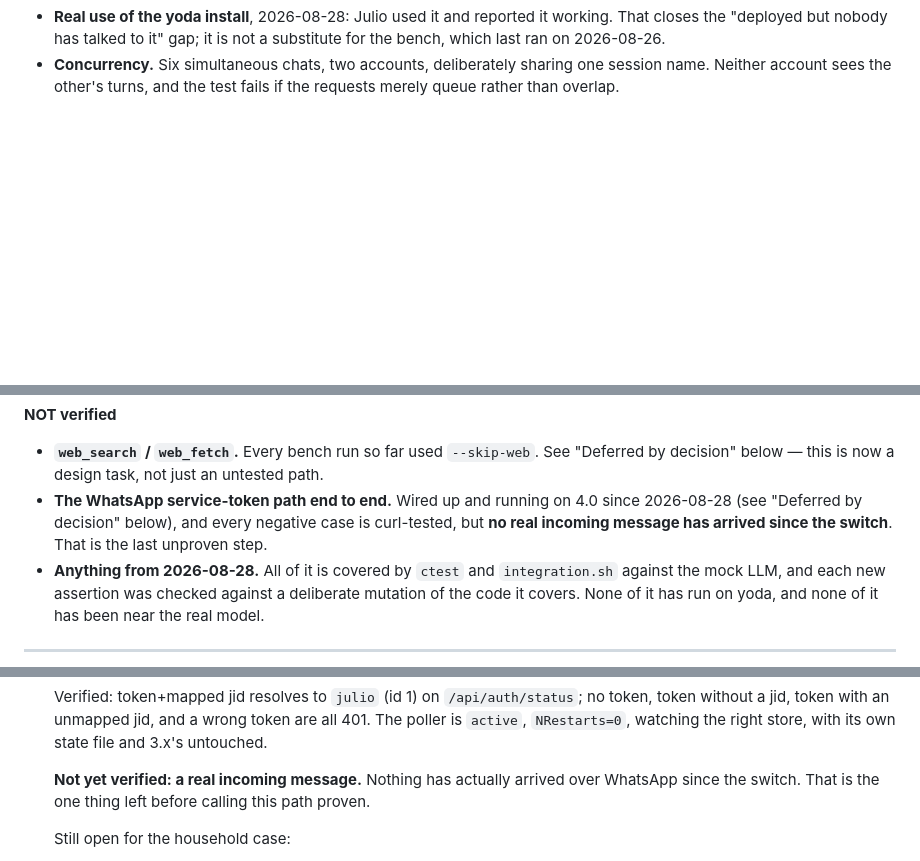
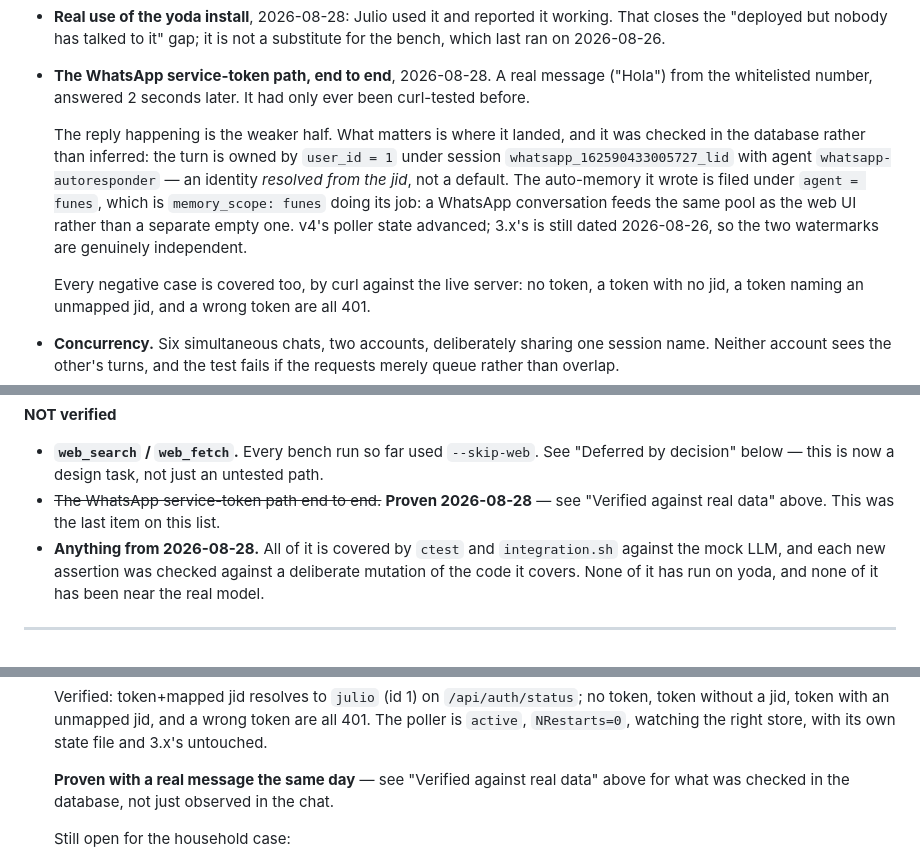
Before and after one commit to JulioAuto2ML/Funes, a Markdown page: docs/v4-remaining-work.md, 3 parts joined by grey strips. GitHub-like rendering; blank space fills up the shorter version.

Commit message:
docs: the WhatsApp path is proven end to end with a real message
"Hola" from the whitelisted number, answered in 2 seconds. The reply is the
weaker half; what was actually checked, in the database rather than inferred:
the turn is owned by user_id 1 under session whatsapp_162590433005727_lid with
agent whatsapp-autoresponder, so identity came from the jid rather than a
default, and the auto-memory is filed under agent=funes, which is
memory_scope doing its job — WhatsApp feeds the same pool as the web UI.

v4's poller watermark advanced and 3.x's is still dated 08-26, so the two are
genuinely independent.

That clears the last entry from the "NOT verified" list.

```diff
--- a/docs/v4-remaining-work.md
+++ b/docs/v4-remaining-work.md
@@ -60,6 +60,23 @@ Being explicit, because "tested" has meant two different things here.
 - **Real use of the yoda install**, 2026-08-28: Julio used it and reported it
   working. That closes the "deployed but nobody has talked to it" gap; it is
   not a substitute for the bench, which last ran on 2026-08-26.
+- **The WhatsApp service-token path, end to end**, 2026-08-28. A real message
+  ("Hola") from the whitelisted number, answered 2 seconds later. It had only
+  ever been curl-tested before.
+
+  The reply happening is the weaker half. What matters is where it landed, and
+  it was checked in the database rather than inferred: the turn is owned by
+  `user_id = 1` under session `whatsapp_162590433005727_lid` with agent
+  `whatsapp-autoresponder` — an identity *resolved from the jid*, not a
+  default. The auto-memory it wrote is filed under `agent = funes`, which is
+  `memory_scope: funes` doing its job: a WhatsApp conversation feeds the same
+  pool as the web UI rather than a separate empty one. v4's poller state
+  advanced; 3.x's is still dated 2026-08-26, so the two watermarks are
+  genuinely independent.
+
+  Every negative case is covered too, by curl against the live server: no
+  token, a token with no jid, a token naming an unmapped jid, and a wrong
+  token are all 401.
 - **Concurrency.** Six simultaneous chats, two accounts, deliberately sharing
   one session name. Neither account sees the other's turns, and the test
   fails if the requests merely queue rather than overlap.
@@ -83,10 +100,8 @@ Being explicit, because "tested" has meant two different things here.
 - **`web_search` / `web_fetch`.** Every bench run so far used `--skip-web`.
   See "Deferred by decision" below — this is now a design task, not just an
   untested path.
-- **The WhatsApp service-token path end to end.** Wired up and running on 4.0
-  since 2026-08-28 (see "Deferred by decision" below), and every negative case
-  is curl-tested, but **no real incoming message has arrived since the
-  switch**. That is the last unproven step.
+- ~~The WhatsApp service-token path end to end.~~ **Proven 2026-08-28** — see
+  "Verified against real data" above. This was the last item on this list.
 - **Anything from 2026-08-28.** All of it is covered by `ctest` and
   `integration.sh` against the mock LLM, and each new assertion was checked
   against a deliberate mutation of the code it covers. None of it has run on
@@ -135,9 +150,9 @@ model forces, and both were deliberately left for a later pass.
    token are all 401. The poller is `active`, `NRestarts=0`, watching the right
    store, with its own state file and 3.x's untouched.
 
-   **Not yet verified: a real incoming message.** Nothing has actually arrived
-   over WhatsApp since the switch. That is the one thing left before calling
-   this path proven.
+   **Proven with a real message the same day** — see "Verified against real
+   data" above for what was checked in the database, not just observed in the
+   chat.
 
    Still open for the household case:
    - Both bridges run out of the 3.x clone, and v4 reaches their stores by a
```
